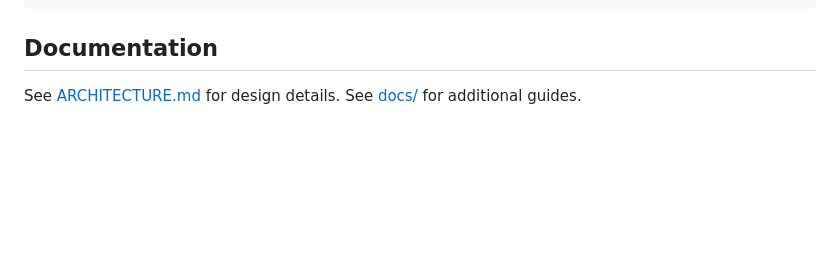
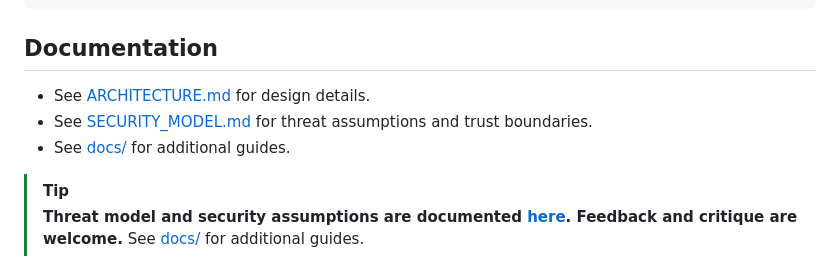
Before and after one commit to Qarait/ephemera, a Markdown page: README.md, the part around the change. Rendered like a GitHub page; blank space fills up the shorter version.

Commit message:
Add Security section to README.md for better discoverability

````diff
--- a/README.md
+++ b/README.md
@@ -134,5 +134,10 @@ rules:
 ```
 
 ## Documentation
-See [ARCHITECTURE.md](ARCHITECTURE.md) for design details.
+- See [ARCHITECTURE.md](ARCHITECTURE.md) for design details.
+- See [SECURITY_MODEL.md](SECURITY_MODEL.md) for threat assumptions and trust boundaries.
+- See [docs/](docs/) for additional guides.
+
+> [!TIP]
+> **Threat model and security assumptions are documented [here](SECURITY_MODEL.md). Feedback and critique are welcome.**
 See [docs/](docs/) for additional guides.
````
